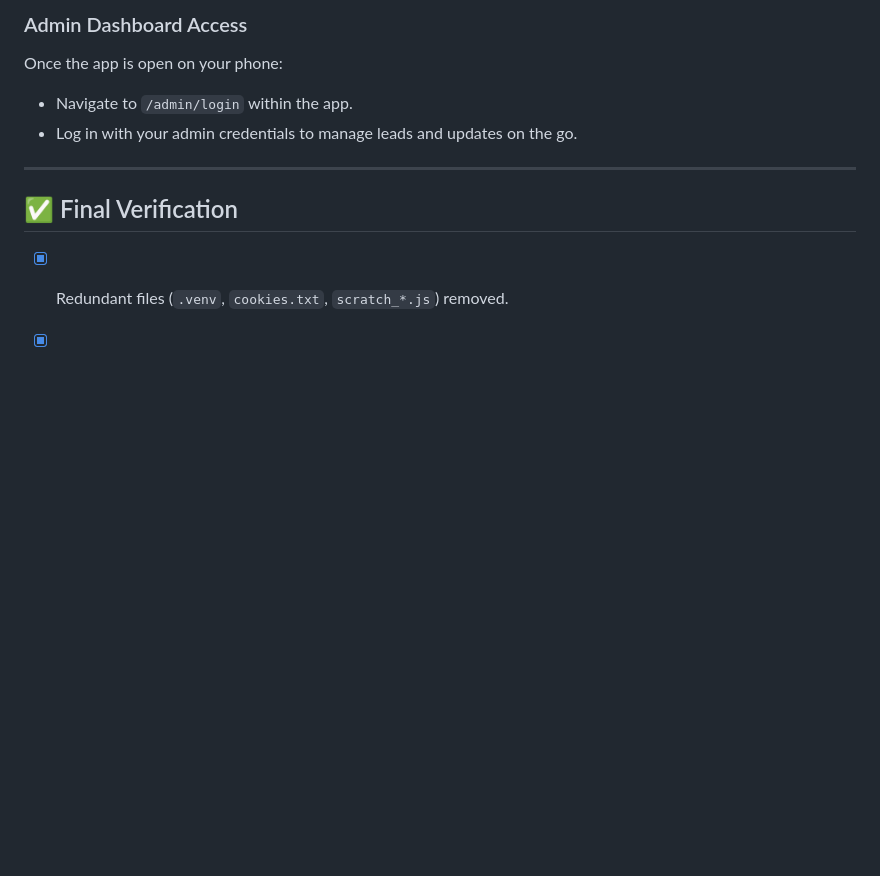
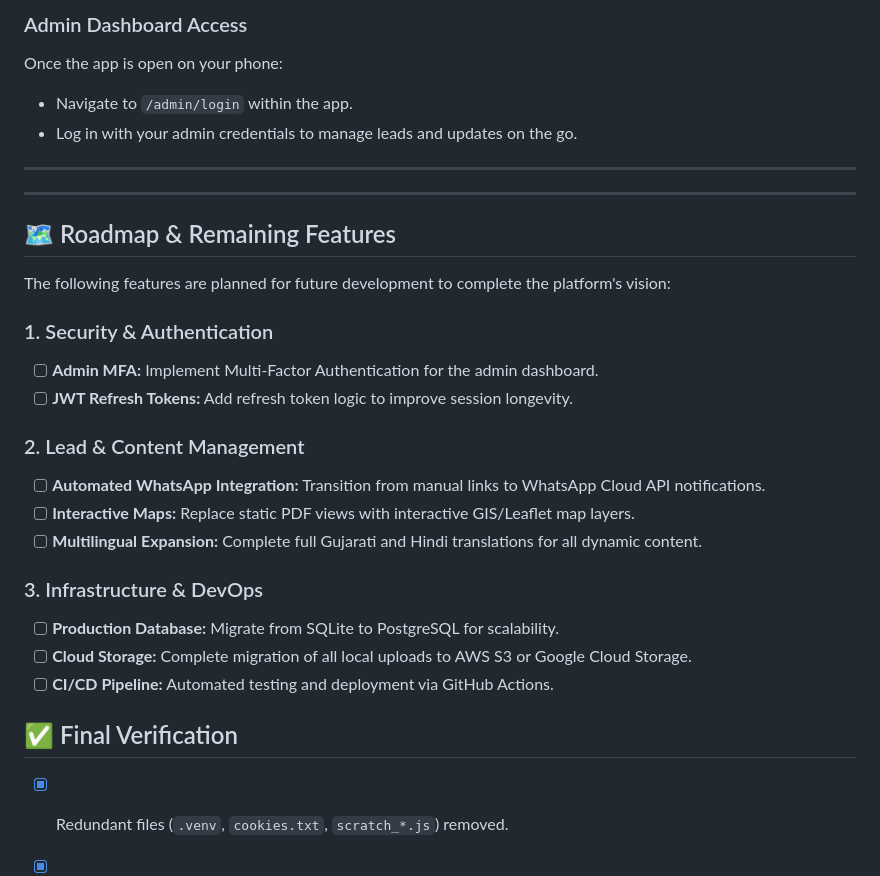
Before and after one commit to Payunch/Dholera, a Markdown page: README.md, the part around the change. Drawn GitHub-style; blank space fills up the shorter version.

Commit message:
Update roadmap in main README

```diff
--- a/README.md
+++ b/README.md
@@ -99,6 +99,26 @@ Once the app is open on your phone:
 
 ---
 
+---
+
+## 🗺️ Roadmap & Remaining Features
+
+The following features are planned for future development to complete the platform's vision:
+
+### 1. Security & Authentication
+- [ ] **Admin MFA:** Implement Multi-Factor Authentication for the admin dashboard.
+- [ ] **JWT Refresh Tokens:** Add refresh token logic to improve session longevity.
+
+### 2. Lead & Content Management
+- [ ] **Automated WhatsApp Integration:** Transition from manual links to WhatsApp Cloud API notifications.
+- [ ] **Interactive Maps:** Replace static PDF views with interactive GIS/Leaflet map layers.
+- [ ] **Multilingual Expansion:** Complete full Gujarati and Hindi translations for all dynamic content.
+
+### 3. Infrastructure & DevOps
+- [ ] **Production Database:** Migrate from SQLite to PostgreSQL for scalability.
+- [ ] **Cloud Storage:** Complete migration of all local uploads to AWS S3 or Google Cloud Storage.
+- [ ] **CI/CD Pipeline:** Automated testing and deployment via GitHub Actions.
+
 ## ✅ Final Verification
 - [x] Redundant files (`.venv`, `cookies.txt`, `scratch_*.js`) removed.
 - [x] Project structure consolidated into `backend` and `frontend`.
```
